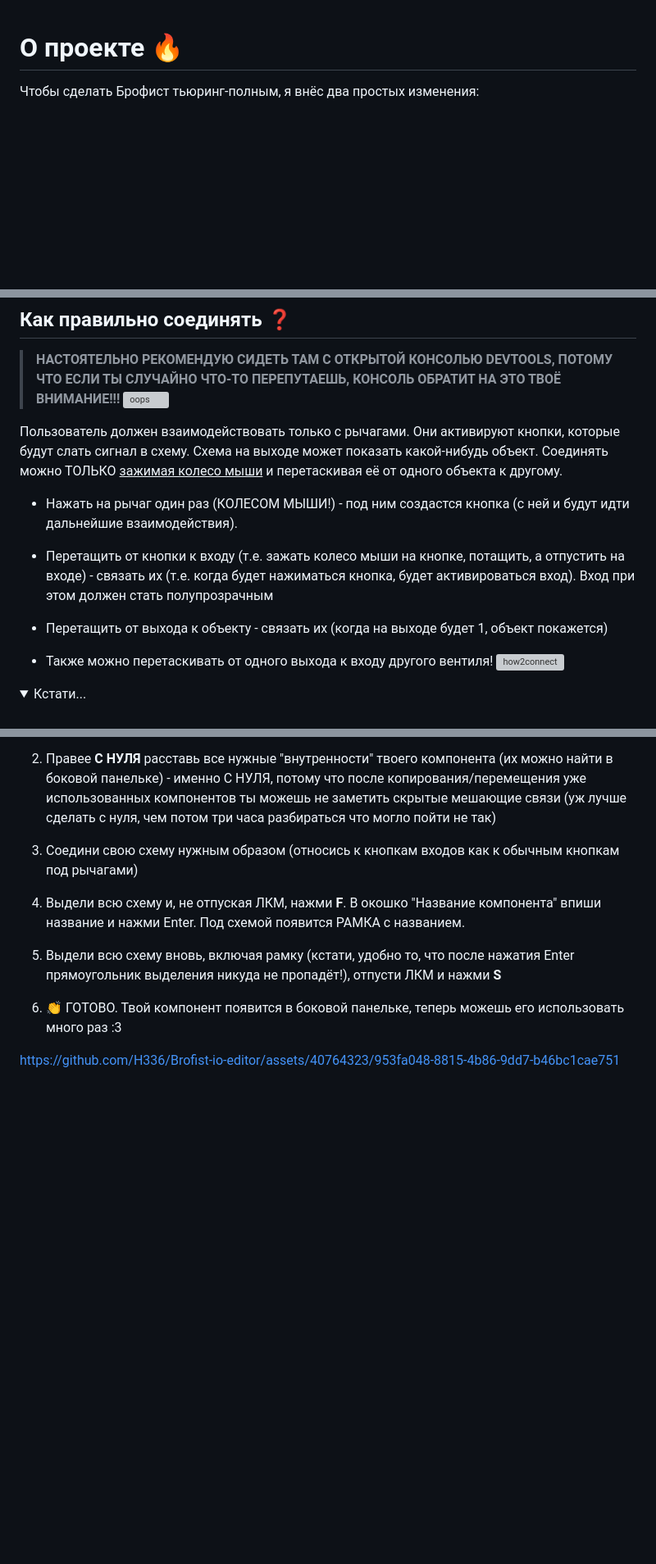
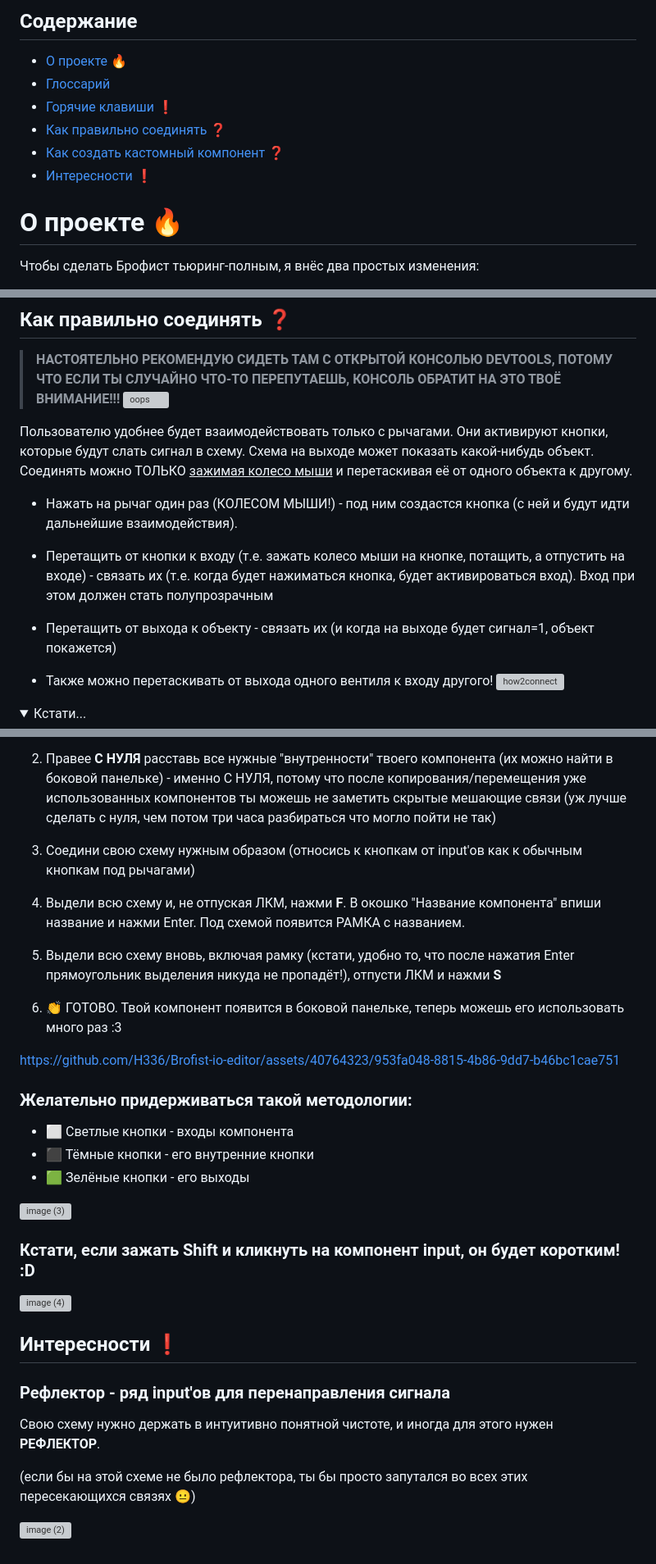
Before and after one commit to H336/Brofist-io-editor, a Markdown page: README.md, 3 parts joined by grey strips. Shown at 82% size. GitHub-like rendering; folded sections open; blank space fills up the shorter version; grey boxes are pictures that could not be loaded.

```diff
--- a/README.md
+++ b/README.md
@@ -1,3 +1,14 @@
+## Содержание
+- [О проекте 🔥](#about)
+- [Глоссарий](#glossary)
+- [Горячие клавиши ❗](#hotkeys)
+- [Как правильно соединять ❓](#how2connect)
+- [Как создать кастомный компонент ❓](#customComponent)
+- [Интересности ❗](#interesting)
+
+
+
+<a name="about"></a>
 # О проекте 🔥
 Чтобы сделать Брофист тьюринг-полным, я внёс два простых изменения:
 1. Скрытая кнопка не может быть нажата
@@ -46,14 +71,14 @@
 > **НАСТОЯТЕЛЬНО РЕКОМЕНДУЮ СИДЕТЬ ТАМ С ОТКРЫТОЙ КОНСОЛЬЮ DEVTOOLS, ПОТОМУ ЧТО ЕСЛИ ТЫ СЛУЧАЙНО ЧТО-ТО ПЕРЕПУТАЕШЬ, КОНСОЛЬ ОБРАТИТ НА ЭТО ТВОЁ ВНИМАНИЕ!!!**
 > ![oops](https://github.com/H336/Brofist-io-editor/assets/40764323/a8728a64-7db7-44b7-8d53-e476bea04287)
 
-Пользователь должен взаимодействовать только с рычагами. Они активируют кнопки, которые будут слать сигнал в схему. Схема на выходе может показать какой-нибудь объект.
+Пользователю удобнее будет взаимодействовать только с рычагами. Они активируют кнопки, которые будут слать сигнал в схему. Схема на выходе может показать какой-нибудь объект.
 Соединять можно ТОЛЬКО <ins>зажимая колесо мыши</ins> и перетаскивая её от одного объекта к другому.
 
 - Нажать на рычаг один раз (КОЛЕСОМ МЫШИ!) - под ним создастся кнопка (с ней и будут идти дальнейшие взаимодействия).
 
 - Перетащить от кнопки к входу (т.е. зажать колесо мыши на кнопке, потащить, а отпустить на входе) - связать их (т.е. когда будет нажиматься кнопка, будет активироваться вход). Вход при этом должен стать полупрозрачным
-- Перетащить от выхода к объекту - связать их (когда на выходе будет 1, объект покажется)
-- Также можно перетаскивать от одного выхода к входу другого вентиля!
+- Перетащить от выхода к объекту - связать их (и когда на выходе будет сигнал=1, объект покажется)
+- Также можно перетаскивать от выхода одного вентиля к входу другого!
 ![how2connect](https://github.com/H336/Brofist-io-editor/assets/40764323/ef61314d-133c-42ff-8174-2032373e711a)
 <details>
 	<summary>Кстати...</summary>
@@ -67,10 +93,34 @@
 > **ПРОСТО КОПИРОВАТЬ КОМПОНЕНТЫ (Ctrl+C,Ctrl+V) КАТЕГОРИЧЕСКИ НЕЛЬЗЯ (иначе они будут неправильно работать)!!!**
 1. Отойди в свободное пространство и создай входов сколько нужно (кнопка input в боковой панельке)
 2. Правее **С НУЛЯ** расставь все нужные "внутренности" твоего компонента (их можно найти в боковой панельке) - именно С НУЛЯ, потому что после копирования/перемещения уже использованных компонентов ты можешь не заметить скрытые мешающие связи (уж лучше сделать с нуля, чем потом три часа разбираться что могло пойти не так)
-3. Соедини свою схему нужным образом (относись к кнопкам входов как к обычным кнопкам под рычагами)
+3. Соедини свою схему нужным образом (относись к кнопкам от input'ов как к обычным кнопкам под рычагами)
 
 4. Выдели всю схему и, не отпуская ЛКМ, нажми **F**. В окошко "Название компонента" впиши название и нажми Enter. Под схемой появится РАМКА с названием.
 5. Выдели всю схему вновь, включая рамку (кстати, удобно то, что после нажатия Enter прямоугольник выделения никуда не пропадёт!), отпусти ЛКМ и нажми **S**
 6. 👏 ГОТОВО. Твой компонент появится в боковой панельке, теперь можешь его использовать много раз :3
 
 https://github.com/H336/Brofist-io-editor/assets/40764323/953fa048-8815-4b86-9dd7-b46bc1cae751
+
+
+### Желательно придерживаться такой методологии:
+- ⬜ Светлые кнопки - входы компонента
+- ⬛️ Тёмные кнопки - его внутренние кнопки
+- 🟩 Зелёные кнопки - его выходы
+
+![image (3)](https://github.com/H336/Brofist-io-editor/assets/40764323/be4bfe31-869c-4e95-9e14-c773444f43a4)
+
+
+### Кстати, если зажать Shift и кликнуть на компонент input, он будет коротким! :D
+![image (4)](https://github.com/H336/Brofist-io-editor/assets/40764323/330ad797-ef30-46e9-adfa-5ad8aac78b04)
+
+
+
+<a name="interesting"></a>
+## Интересности ❗
+### Рефлектор - ряд input'ов для перенаправления сигнала
+
+Свою схему нужно держать в интуитивно понятной чистоте, и иногда для этого нужен **РЕФЛЕКТОР**.
+
+(если бы на этой схеме не было рефлектора, ты бы просто запутался во всех этих пересекающихся связях 😐)
+
+![image (2)](https://github.com/H336/Brofist-io-editor/assets/40764323/f2b10881-d1e3-4f80-b917-89829a1e81b5)
```
Also changed, not shown: other parts of README.md (+18 -3 lines).
